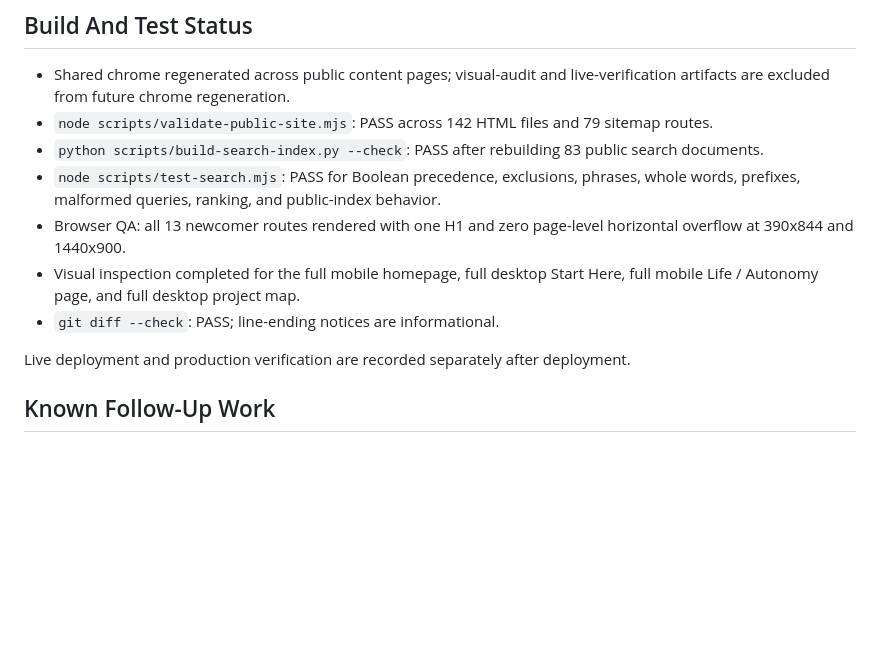
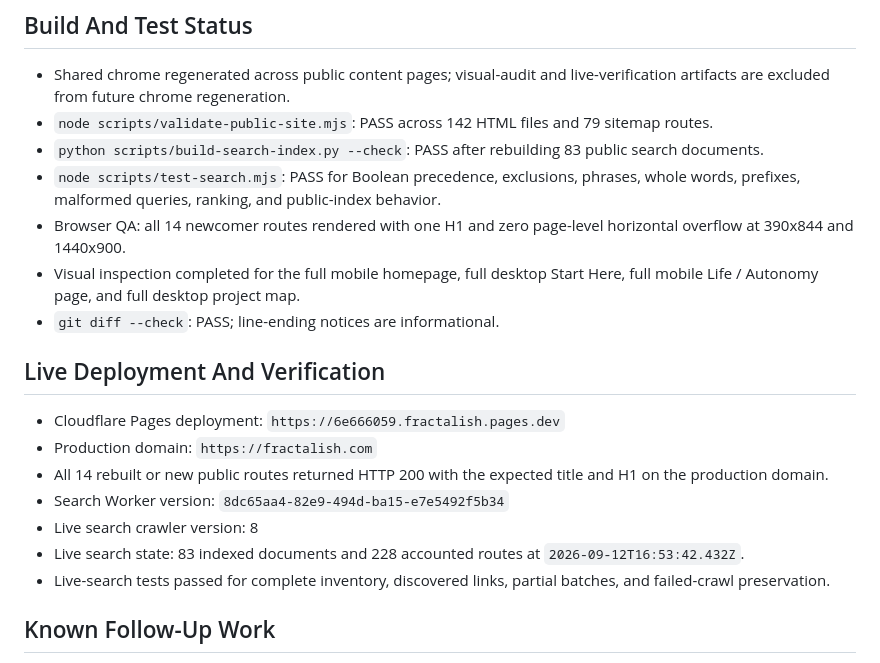
Before and after one commit to BonAcqui-LLC/fractalish, a Markdown page: CF_PUBLIC_REBUILD_REPORT.md, the part around the change. GitHub-like rendering; blank space fills up the shorter version.

Commit message:
document CF public rebuild deployment

```diff
--- a/CF_PUBLIC_REBUILD_REPORT.md
+++ b/CF_PUBLIC_REBUILD_REPORT.md
@@ -85,11 +85,19 @@ See `CF_PUBLIC_REBUILD_CONFLICTS.md`. The exact requested unified framework v0.2
 - `node scripts/validate-public-site.mjs`: PASS across 142 HTML files and 79 sitemap routes.
 - `python scripts/build-search-index.py --check`: PASS after rebuilding 83 public search documents.
 - `node scripts/test-search.mjs`: PASS for Boolean precedence, exclusions, phrases, whole words, prefixes, malformed queries, ranking, and public-index behavior.
-- Browser QA: all 13 newcomer routes rendered with one H1 and zero page-level horizontal overflow at 390x844 and 1440x900.
+- Browser QA: all 14 newcomer routes rendered with one H1 and zero page-level horizontal overflow at 390x844 and 1440x900.
 - Visual inspection completed for the full mobile homepage, full desktop Start Here, full mobile Life / Autonomy page, and full desktop project map.
 - `git diff --check`: PASS; line-ending notices are informational.
 
-Live deployment and production verification are recorded separately after deployment.
+## Live Deployment And Verification
+
+- Cloudflare Pages deployment: `https://6e666059.fractalish.pages.dev`
+- Production domain: `https://fractalish.com`
+- All 14 rebuilt or new public routes returned HTTP 200 with the expected title and H1 on the production domain.
+- Search Worker version: `8dc65aa4-82e9-494d-ba15-e7e5492f5b34`
+- Live search crawler version: 8
+- Live search state: 83 indexed documents and 228 accounted routes at `2026-09-12T16:53:42.432Z`.
+- Live-search tests passed for complete inventory, discovered links, partial batches, and failed-crawl preservation.
 
 ## Known Follow-Up Work
 
```
